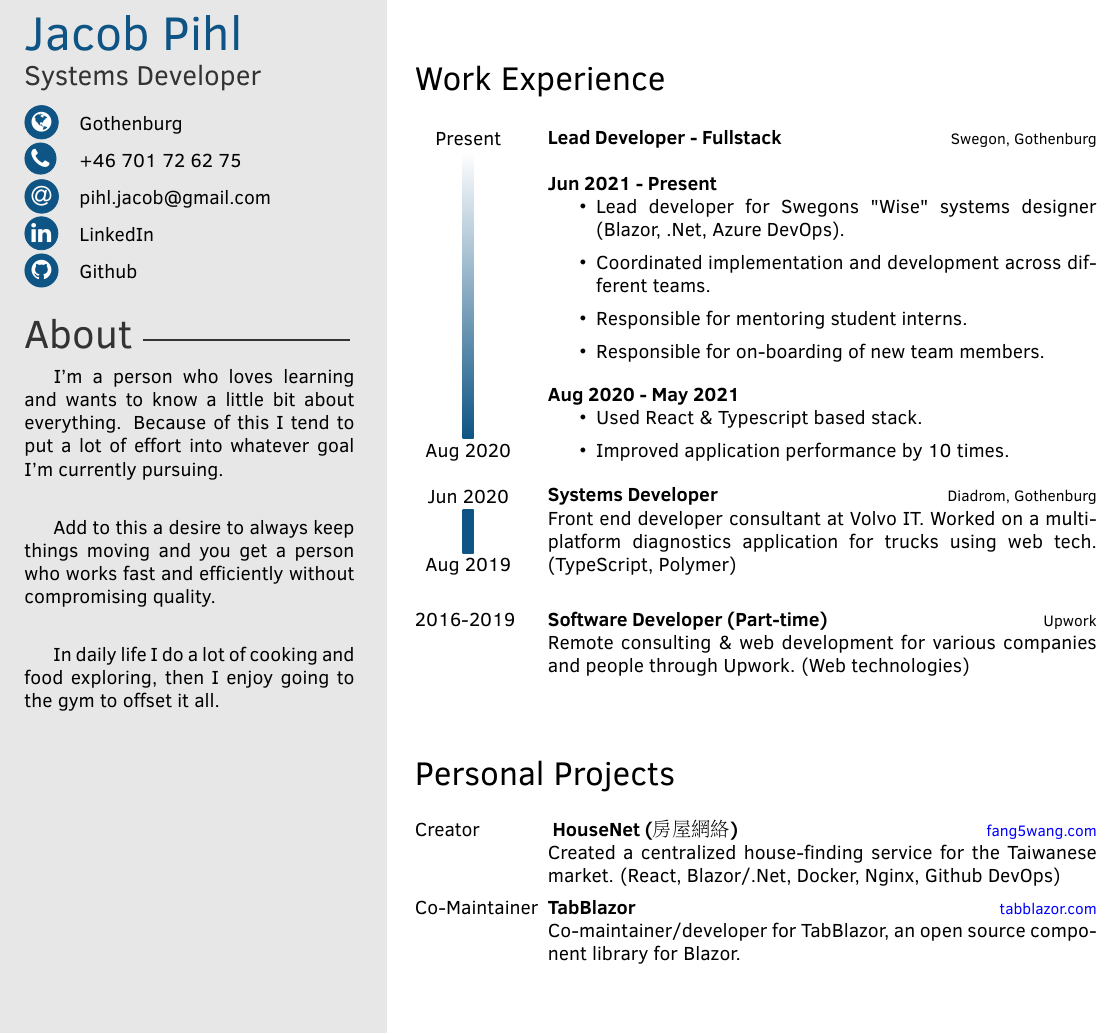
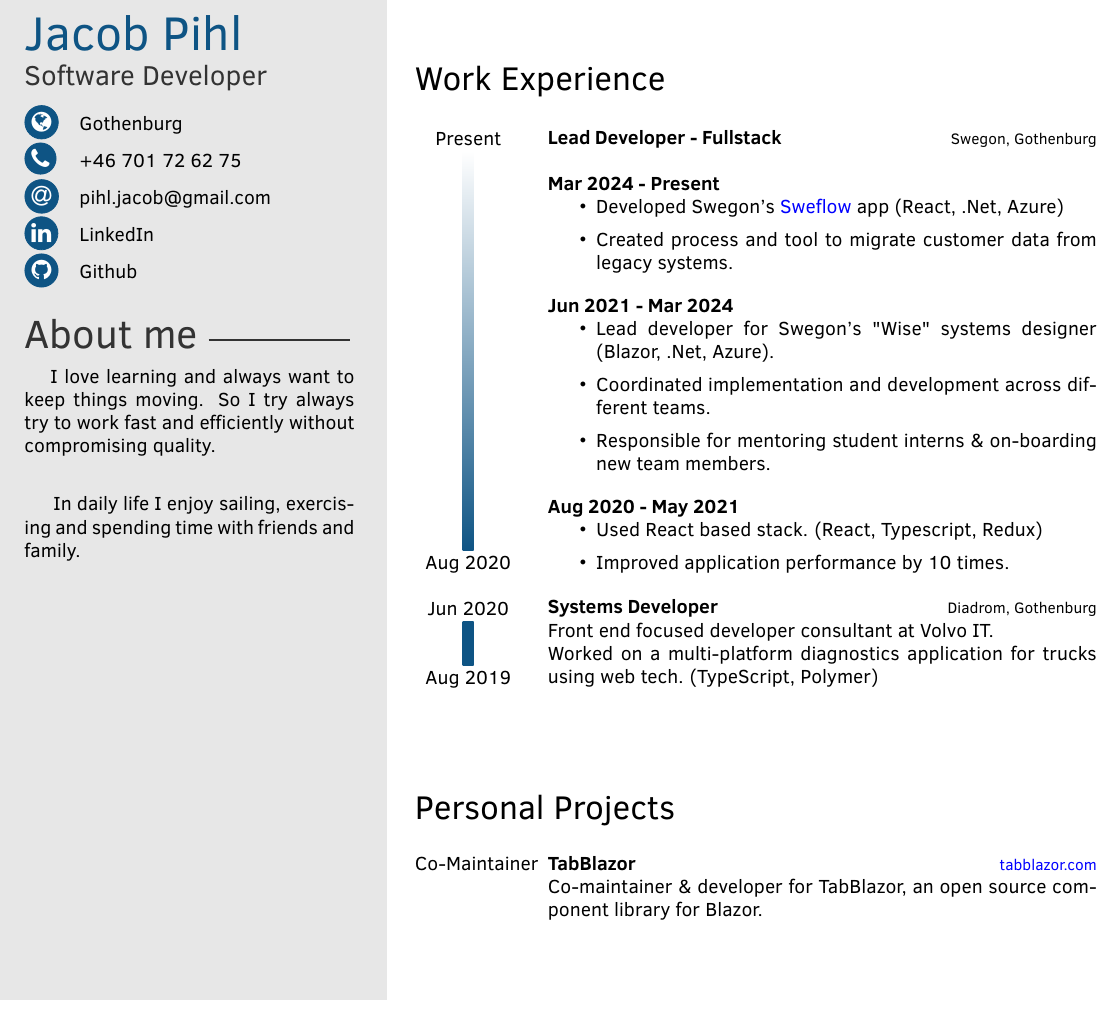
Before and after one commit to jacobpihl/myCV, a LaTeX CV (timeline_cv.tex): part of the page, cut so that both start at the same text. Compiled offline with pdfLaTeX.

Commit message:
Update timeline_cv.tex

```diff
--- a/timeline_cv.tex
+++ b/timeline_cv.tex
@@ -12,7 +12,7 @@
 \profilepic{} % Profile picture
 
 \cvname{Jacob Pihl} % Your name
-\cvjobtitle{Systems Developer} % Job title/career
+\cvjobtitle{Software Developer} % Job title/career
 
 \cvdate{} % Date of birth
 \cvaddress{Gothenburg} % Short address/location
@@ -42,13 +42,12 @@
 %  ABOUT ME
 %-------------
 
-\aboutme{About}
+\aboutme{About me}
 {\hspace{1em}
-I'm a person who loves learning and wants to know a little bit about everything. Because of this I tend to put a lot of effort into whatever goal I'm currently pursuing.\\
+I love learning and always want to keep things moving. So I try always try to work fast and efficiently without compromising quality.\\
 
-Add to this a desire to always keep things moving and you get a person who works fast and efficiently without compromising quality.\\
-
-In daily life I do a lot of cooking and food exploring, then I enjoy going to the gym to offset it all.}
+In daily life I enjoy sailing, exercising and spending time with friends and family.
+}
 
 %-------------
 %  INTERESTS
@@ -82,13 +81,21 @@ In daily life I do a lot of cooking and food exploring, then I enjoy going to th
     {Swegon, Gothenburg}
     {
     \\
-    \textbf{Jun 2021 - Present}
+    \textbf{Mar 2024 - Present}
     \begin{itemize}
         \setlength\itemsep{.5em}
-        \item Lead developer for Swegons "Wise" systems designer (Blazor, .Net, Azure DevOps).
+        \item Developed Swegon's \href{https://sweflow.swegon.com/}{Sweflow} app (React, .Net, Azure)
+        \item Created process and tool to migrate customer data from legacy systems.
+    \end{itemize}
+
+    \vspace{1em}
+
+    \textbf{Jun 2021 - Mar 2024}
+    \begin{itemize}
+        \setlength\itemsep{.5em}
+        \item Lead developer for Swegon's "Wise" systems designer (Blazor, .Net, Azure).
         \item Coordinated implementation and development across different teams.
-        \item Responsible for mentoring student interns.
-        \item Responsible for on-boarding of new team members.
+        \item Responsible for mentoring student interns \& on-boarding new team members.
     \end{itemize}
 
     \vspace{1em}
@@ -96,7 +103,7 @@ In daily life I do a lot of cooking and food exploring, then I enjoy going to th
     \textbf{Aug 2020 - May 2021}
     \begin{itemize}
         \setlength\itemsep{.5em}
-        \item Used React \& Typescript based stack.
+        \item Used React based stack. (React, Typescript, Redux)
         \item Improved application performance by 10 times.
     \end{itemize}
     }
@@ -108,15 +115,16 @@ In daily life I do a lot of cooking and food exploring, then I enjoy going to th
     {Aug 2019}{Jun 2020}
     {Systems Developer}
     {Diadrom, Gothenburg}
-    {Front end developer consultant at Volvo IT. Worked on a multi-platform diagnostics application for trucks using web tech. (TypeScript, Polymer)}
+    {Front end focused developer consultant at Volvo IT.
+    \\ Worked on a multi-platform diagnostics application for trucks using web tech. (TypeScript, Polymer)}
 
     \\
 
-    \twentyitem
-    {2016-2019}
-    {Software Developer (Part-time)}
-    {Upwork}
-    {Remote consulting \& web development for various companies and people through Upwork. (Web technologies)}
+    % \twentyitem
+    % {2016-2019}
+    % {Software Developer (Part-time)}
+    % {Upwork}
+    % {Remote consulting \& web development for various companies and people through Upwork. (Web technologies)}
 
     % \twentyitem
     % {2015-2017}
@@ -132,16 +140,10 @@ In daily life I do a lot of cooking and food exploring, then I enjoy going to th
 \section{Personal Projects}
 \begin{twenty}
     \twentyitem
-    {Creator}
-    {\begin{CJK*}{UTF8}{bsmi} HouseNet (房屋網絡) \end{CJK*}}
-    {\href{http://fang5wang.com}{fang5wang.com}}
-    {Created a centralized house-finding service for the Taiwanese market. (React, Blazor/.Net, Docker, Nginx, Github DevOps)}
-
-    \twentyitem
     {Co-Maintainer}
     {TabBlazor}
     {\href{http://tabblazor.com}{tabblazor.com}}
-    {Co-maintainer/developer for TabBlazor, an open source component library for Blazor.}
+    {Co-maintainer \& developer for TabBlazor, an open source component library for Blazor.}
 \end{twenty}
 
 %-------------
```
